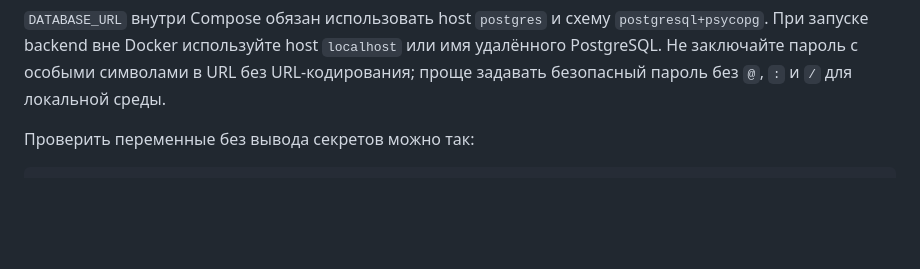
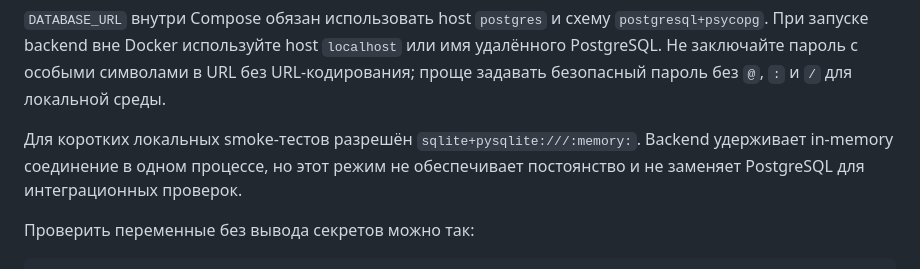
Before and after one commit to vetakov/simple, a Markdown page: docs/ENVIRONMENT.md, the part around the change. Drawn GitHub-style; blank space fills up the shorter version.

```diff
--- a/docs/ENVIRONMENT.md
+++ b/docs/ENVIRONMENT.md
@@ -38,6 +38,8 @@ cp .env.example .env
 | `VITE_API_URL` | `frontend`, build arg | API URL, встраиваемый в клиентский JS | `http://localhost:8000/api` |
 
 `DATABASE_URL` внутри Compose обязан использовать host `postgres` и схему `postgresql+psycopg`. При запуске backend вне Docker используйте host `localhost` или имя удалённого PostgreSQL. Не заключайте пароль с особыми символами в URL без URL-кодирования; проще задавать безопасный пароль без `@`, `:` и `/` для локальной среды.
+
+Для коротких локальных smoke-тестов разрешён `sqlite+pysqlite:///:memory:`. Backend удерживает in-memory соединение в одном процессе, но этот режим не обеспечивает постоянство и не заменяет PostgreSQL для интеграционных проверок.
 
 Проверить переменные без вывода секретов можно так:
 
```
Also changed, not shown: INSTALL.md (+8 -0 lines), README.md (+1 -1 lines).
